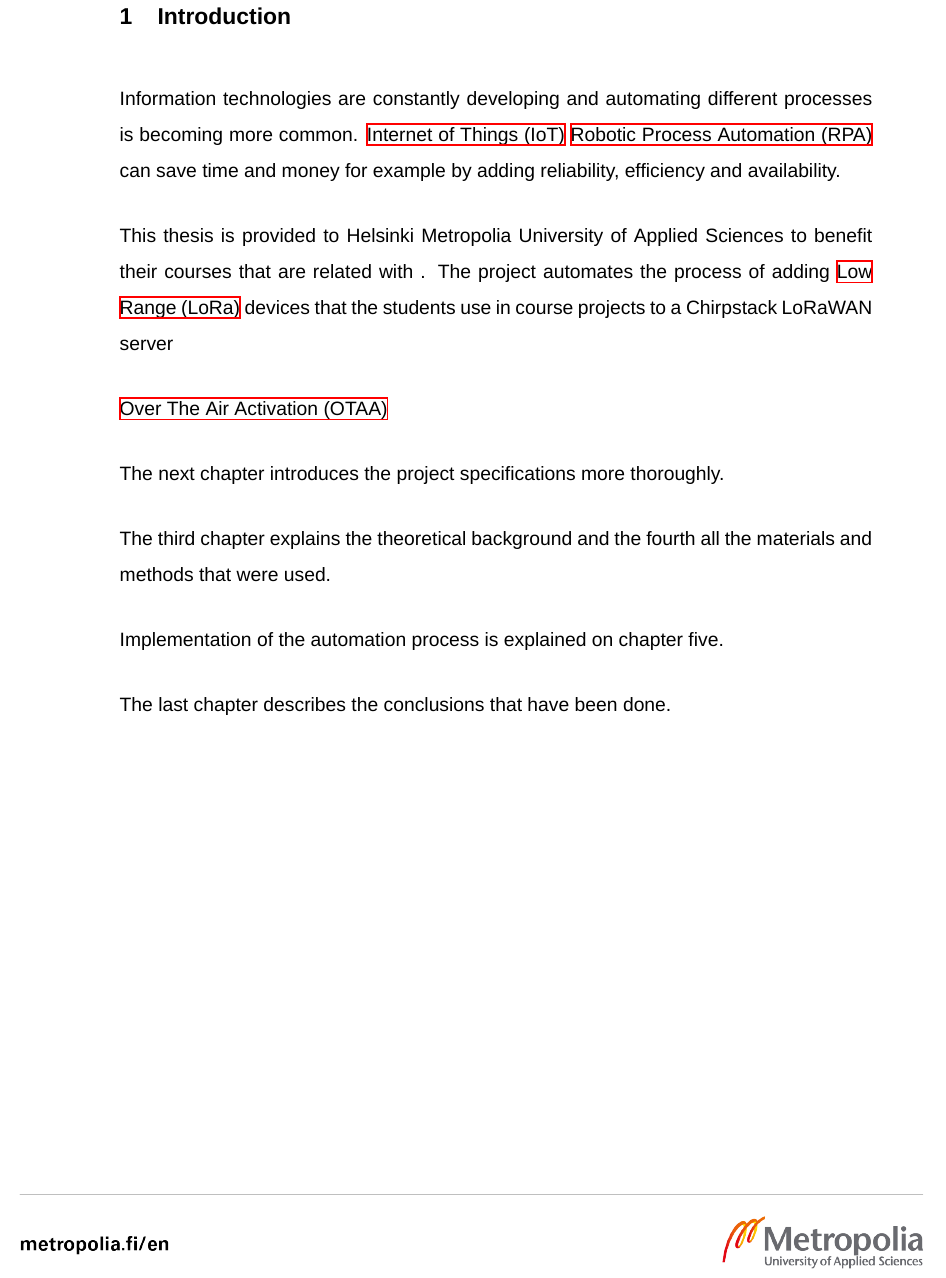
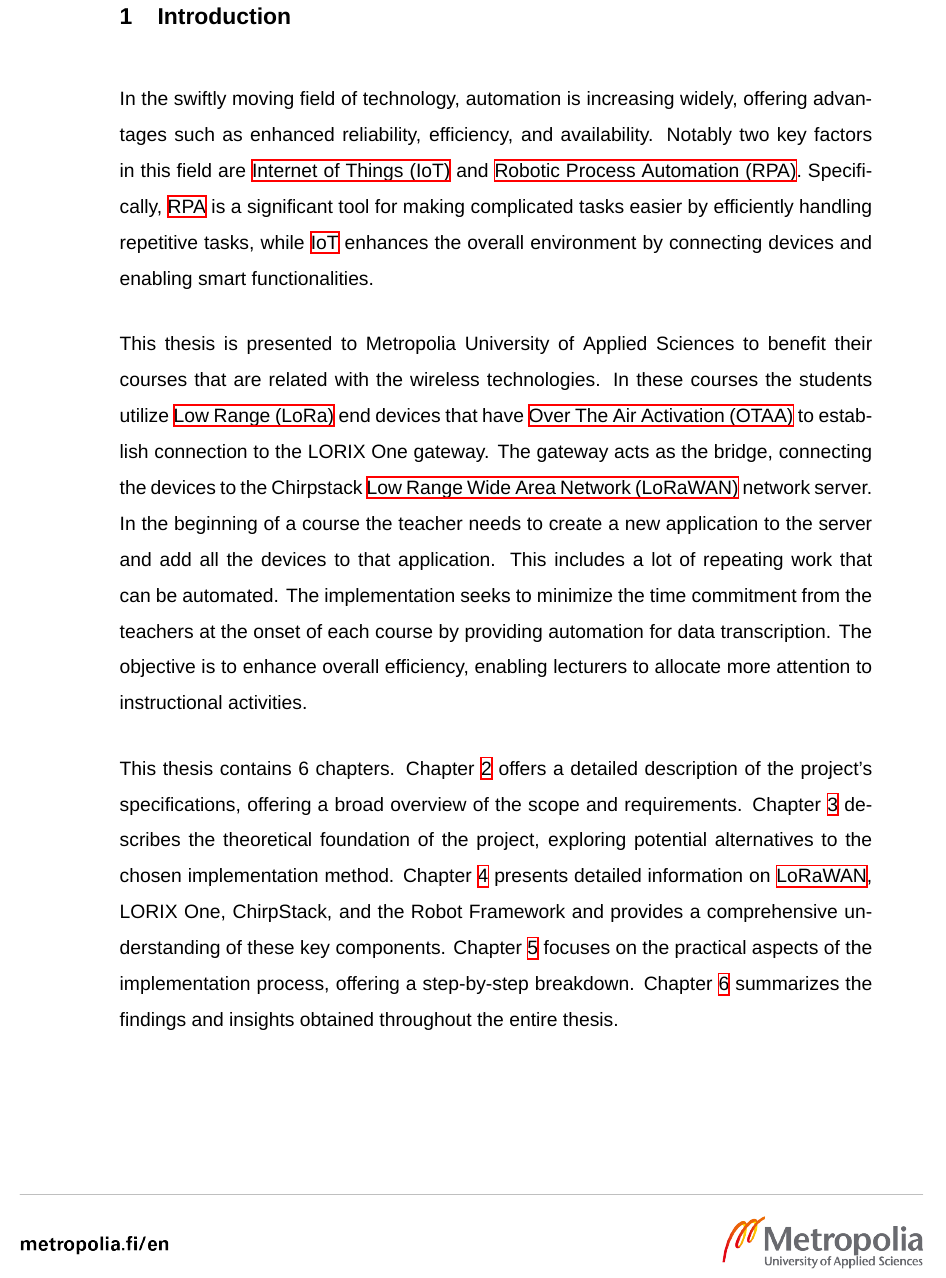
Before and after one commit to Elppoliini/thesis-LaTeX, a LaTeX thesis (main.tex, which reads chapters/0abbr.tex, chapters/introduction.tex): part of page 6 of 17, cut so that both start at the same text. Compiled offline with XeLaTeX.

Commit message:
Update Introduction

```diff
--- a/chapters/0abbr.tex
+++ b/chapters/0abbr.tex
@@ -8,7 +8,7 @@
 \newacronym{iot}{IoT}{Internet of Things}
 \newacronym{otaa}{OTAA}{Over The Air Activation}
 \newacronym{lora}{LoRa}{Low Range}
-
+\newacronym{lorawan}{LoRaWAN}{Low Range Wide Area Network}
 % Glossary entries
 
 \newglossaryentry{part_key}{
--- a/chapters/introduction.tex
+++ b/chapters/introduction.tex
@@ -2,22 +2,14 @@
 
 \chapter{Introduction}
 
-Information technologies are constantly developing and automating different processes is becoming more common. \gls{iot} \gls{rpa} can save time and money for example by adding reliability, efficiency and availability.
+In the swiftly moving field of technology, automation is increasing widely, offering advantages such as enhanced reliability, efficiency, and availability.
+Notably two key factors in this field are  \gls{iot} and \gls{rpa}. Specifically, \gls{rpa} is a significant tool for making complicated tasks easier by efficiently handling repetitive tasks, while \gls{iot} enhances the overall environment by connecting devices and enabling smart functionalities.
 
-This thesis is provided to Helsinki Metropolia University of Applied Sciences to benefit their courses that are related with . The project automates the process of adding \gls{lora} devices that the students use in course projects to a Chirpstack LoRaWAN server
+This thesis is presented to Metropolia University of Applied Sciences to benefit their courses that are related with the wireless technologies. In these courses the students utilize \gls{lora} end devices that have \gls{otaa} to establish connection to the LORIX One gateway. The gateway acts as the bridge, connecting the devices to the Chirpstack \gls{lorawan} network server. In the beginning of a course the teacher needs to create a new application to the server and add all the devices to that application. This includes a lot of repeating work that can be automated. The implementation seeks to minimize the time commitment from the teachers at the onset of each course by providing automation for data transcription. The objective is to enhance overall efficiency, enabling lecturers to allocate more attention to instructional activities.
 
-\gls{otaa}
-
-
-
-
-The next chapter introduces the project specifications more thoroughly.
-
-The third chapter explains the theoretical background and the fourth all the materials and methods that were used.
-
-Implementation of the automation process is explained on chapter five.
-
-The last chapter describes the conclusions that have been done.
+This thesis contains 6 chapters. Chapter~\ref{ch:project_spec} offers a detailed description of the project's specifications, offering a broad overview of the scope and requirements. Chapter~\ref{ch:theor_backgr} describes the theoretical foundation of the project, exploring potential alternatives to the chosen implementation method. Chapter~\ref{ch:mat_met} presents detailed information on \gls{lorawan}, LORIX One, ChirpStack, and the Robot Framework and provides a comprehensive understanding of these key components.
+Chapter~\ref{ch:impl} focuses on the practical aspects of the implementation process, offering a step-by-step breakdown.
+Chapter~\ref{ch:conc} summarizes the findings and insights obtained throughout the entire thesis.
 
 
 \clearpage %force the next chapter to start on a new page. Keep that as the last line of your chapter!
```
Also changed, not shown: chapters/conclusion.tex (+1 -1 lines), chapters/methods.tex (+1 -1 lines), chapters/projectSpec.tex (+1 -1 lines), chapters/solution.tex (+1 -1 lines), chapters/theory.tex (+1 -1 lines).
